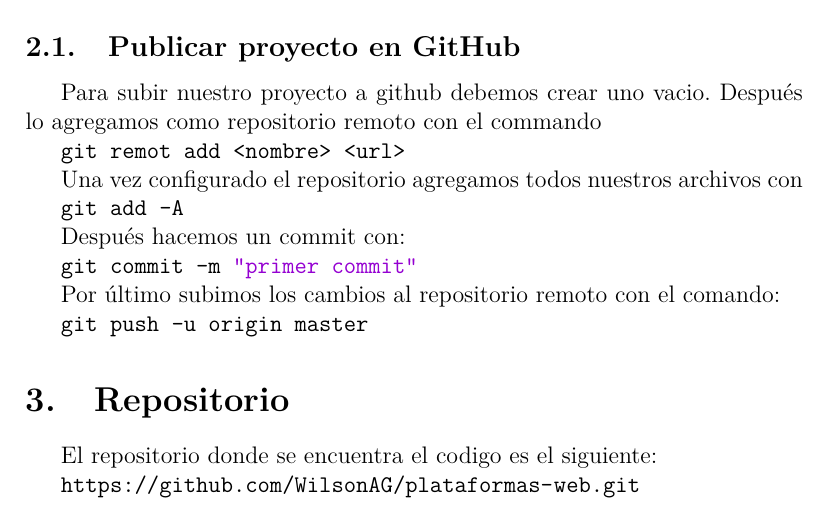
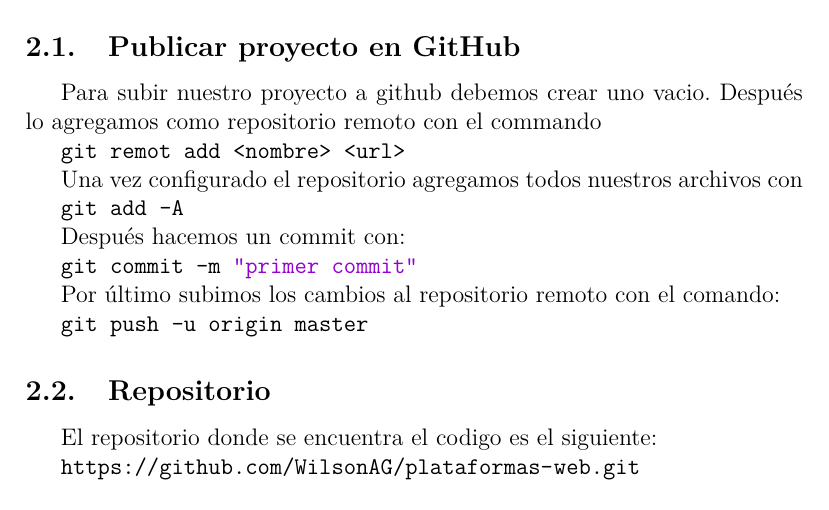
Before and after one commit to WilsonAG/plataformas-web, a LaTeX document (Informes/03/PW-P03-Aguilar_Wilson.tex): part of page 6 of 6, cut so that both start at the same text. Compiled offline with pdfLaTeX.

Commit message:
informe 03 - cambio

```diff
--- a/Informes/03/PW-P03-Aguilar_Wilson.tex
+++ b/Informes/03/PW-P03-Aguilar_Wilson.tex
@@ -170,7 +170,7 @@ Por último subimos los cambios al repositorio remoto con el comando:
 
 \lstinline{git push -u origin master}
 
-\section{Repositorio}
+\subsection{Repositorio}
 
 El repositorio donde se encuentra el codigo es el siguiente:
 
```
Also changed, not shown: 6 other files.
